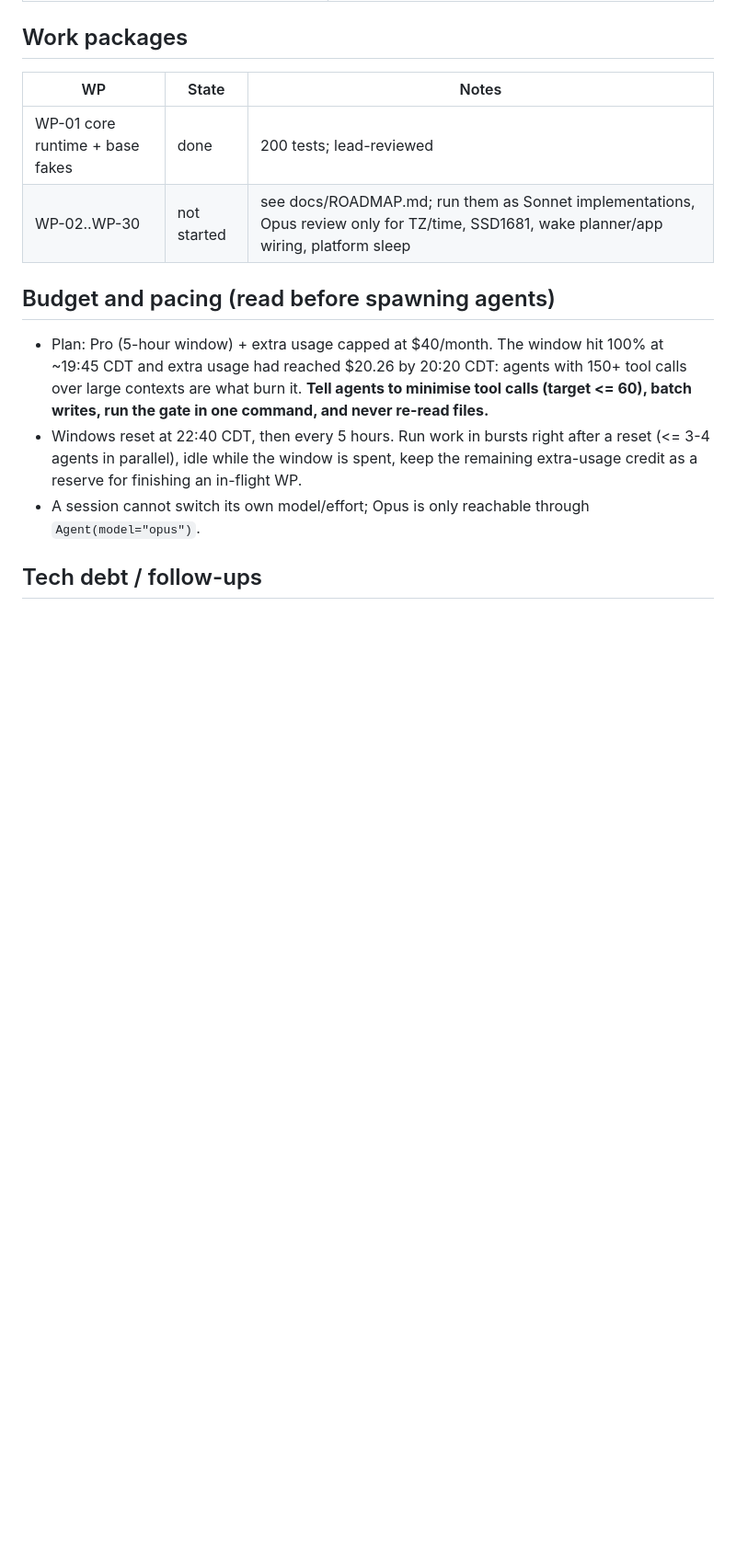
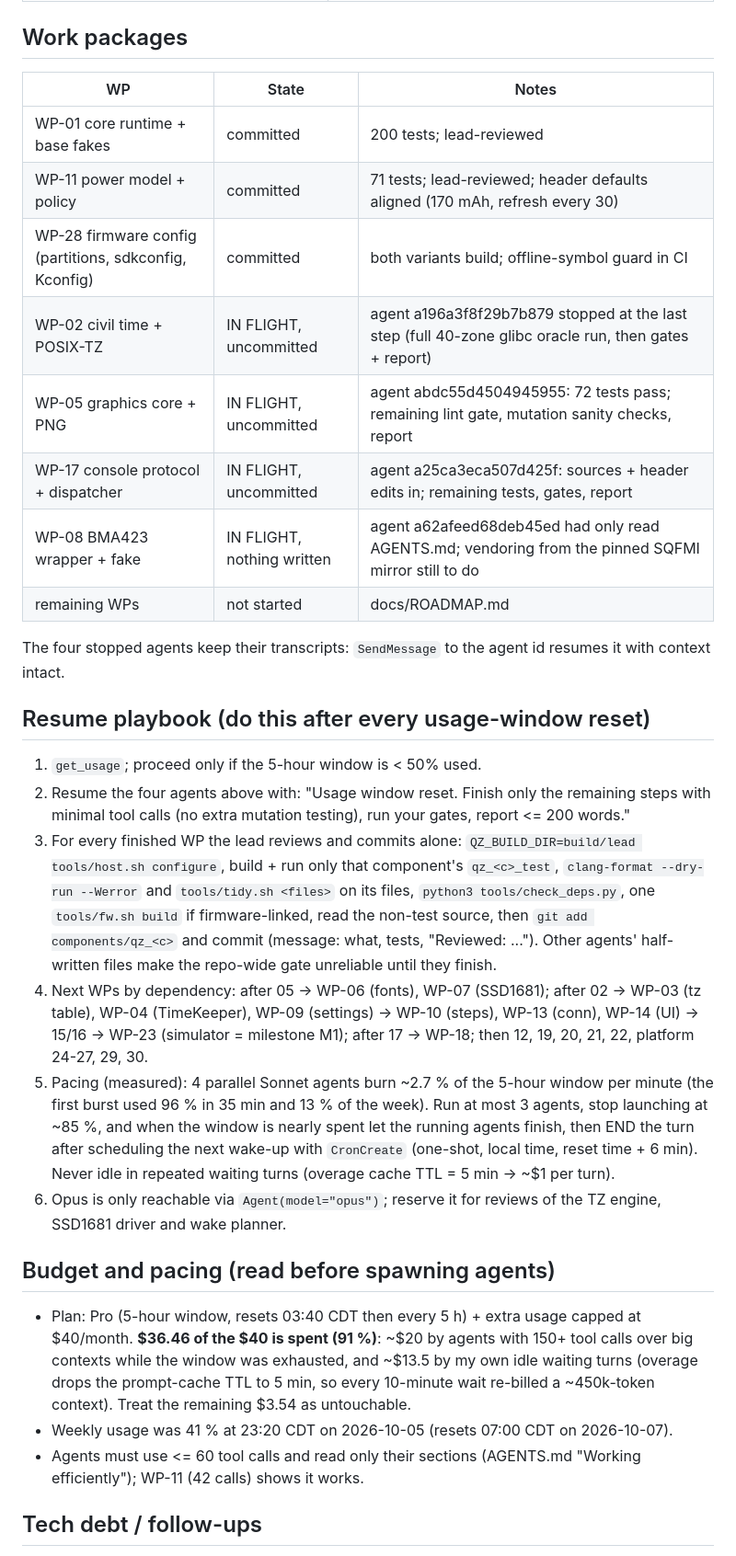
Before and after one commit to justin-kaminski/quartz-watchy, a Markdown page: docs/STATUS.md, the part around one of its changes. Shown at 92% size. GitHub-like rendering; blank space fills up the shorter version.

Commit message:
docs(status): in-flight work packages, resume playbook, measured budget burn
Co-Authored-By: Claude Sonnet 5.5 <noreply@anthropic.com>

```diff
--- a/docs/STATUS.md
+++ b/docs/STATUS.md
@@ -23,18 +23,42 @@ Maintained by the lead. Read this first when resuming. Last updated: 2026-10-05
 ## Work packages
 | WP | State | Notes |
 |---|---|---|
-| WP-01 core runtime + base fakes | done | 200 tests; lead-reviewed |
-| WP-02..WP-30 | not started | see docs/ROADMAP.md; run them as Sonnet implementations, Opus review only for TZ/time, SSD1681, wake planner/app wiring, platform sleep |
+| WP-01 core runtime + base fakes | committed | 200 tests; lead-reviewed |
+| WP-11 power model + policy | committed | 71 tests; lead-reviewed; header defaults aligned (170 mAh, refresh every 30) |
+| WP-28 firmware config (partitions, sdkconfig, Kconfig) | committed | both variants build; offline-symbol guard in CI |
+| WP-02 civil time + POSIX-TZ | IN FLIGHT, uncommitted | agent a196a3f8f29b7b879 stopped at the last step (full 40-zone glibc oracle run, then gates + report) |
+| WP-05 graphics core + PNG | IN FLIGHT, uncommitted | agent abdc55d4504945955: 72 tests pass; remaining lint gate, mutation sanity checks, report |
+| WP-17 console protocol + dispatcher | IN FLIGHT, uncommitted | agent a25ca3eca507d425f: sources + header edits in; remaining tests, gates, report |
+| WP-08 BMA423 wrapper + fake | IN FLIGHT, nothing written | agent a62afeed68deb45ed had only read AGENTS.md; vendoring from the pinned SQFMI mirror still to do |
+| remaining WPs | not started | docs/ROADMAP.md |
+
+The four stopped agents keep their transcripts: `SendMessage` to the agent id resumes it with context intact.
+
+## Resume playbook (do this after every usage-window reset)
+1. `get_usage`; proceed only if the 5-hour window is < 50% used.
+2. Resume the four agents above with: "Usage window reset. Finish only the remaining steps with minimal tool calls
+   (no extra mutation testing), run your gates, report <= 200 words."
+3. For every finished WP the lead reviews and commits alone: `QZ_BUILD_DIR=build/lead tools/host.sh configure`,
+   build + run only that component's `qz_<c>_test`, `clang-format --dry-run --Werror` and `tools/tidy.sh <files>` on its files,
+   `python3 tools/check_deps.py`, one `tools/fw.sh build` if firmware-linked, read the non-test source, then
+   `git add components/qz_<c>` and commit (message: what, tests, "Reviewed: ..."). Other agents' half-written files make
+   the repo-wide gate unreliable until they finish.
+4. Next WPs by dependency: after 05 -> WP-06 (fonts), WP-07 (SSD1681); after 02 -> WP-03 (tz table), WP-04 (TimeKeeper),
+   WP-09 (settings) -> WP-10 (steps), WP-13 (conn), WP-14 (UI) -> 15/16 -> WP-23 (simulator = milestone M1);
+   after 17 -> WP-18; then 12, 19, 20, 21, 22, platform 24-27, 29, 30.
+5. Pacing (measured): 4 parallel Sonnet agents burn ~2.7 % of the 5-hour window per minute (the first burst used 96 % in
+   35 min and 13 % of the week). Run at most 3 agents, stop launching at ~85 %, and when the window is nearly spent let the
+   running agents finish, then END the turn after scheduling the next wake-up with `CronCreate` (one-shot, local time,
+   reset time + 6 min). Never idle in repeated waiting turns (overage cache TTL = 5 min -> ~$1 per turn).
+6. Opus is only reachable via `Agent(model="opus")`; reserve it for reviews of the TZ engine, SSD1681 driver and wake planner.
 
 ## Budget and pacing (read before spawning agents)
-- Plan: Pro (5-hour window) + extra usage capped at $40/month. The window hit 100% at ~19:45 CDT and
-  extra usage had reached $20.26 by 20:20 CDT: agents with 150+ tool calls over large contexts are
-  what burn it. **Tell agents to minimise tool calls (target <= 60), batch writes, run the gate in
-  one command, and never re-read files.**
-- Windows reset at 22:40 CDT, then every 5 hours. Run work in bursts right after a reset (<= 3-4
-  agents in parallel), idle while the window is spent, keep the remaining extra-usage credit as a
-  reserve for finishing an in-flight WP.
-- A session cannot switch its own model/effort; Opus is only reachable through `Agent(model="opus")`.
+- Plan: Pro (5-hour window, resets 03:40 CDT then every 5 h) + extra usage capped at $40/month. **$36.46 of the $40 is
+  spent (91 %)**: ~$20 by agents with 150+ tool calls over big contexts while the window was exhausted, and ~$13.5 by my own
+  idle waiting turns (overage drops the prompt-cache TTL to 5 min, so every 10-minute wait re-billed a ~450k-token context).
+  Treat the remaining $3.54 as untouchable.
+- Weekly usage was 41 % at 23:20 CDT on 2026-10-05 (resets 07:00 CDT on 2026-10-07).
+- Agents must use <= 60 tool calls and read only their sections (AGENTS.md "Working efficiently"); WP-11 (42 calls) shows it works.
 
 ## Tech debt / follow-ups
 - [TECH-DEBT] `FixedString(const char*)` documents truncation as a programmer error but clears silently (WP-01).
```
Also changed, not shown: other parts of docs/STATUS.md (+1 -1 lines).
